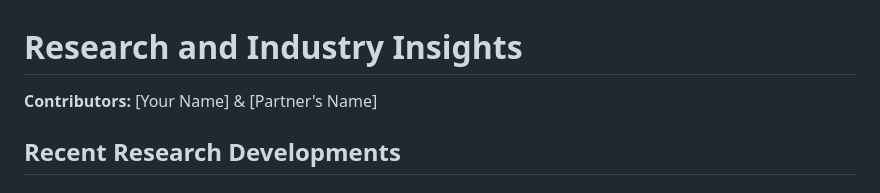
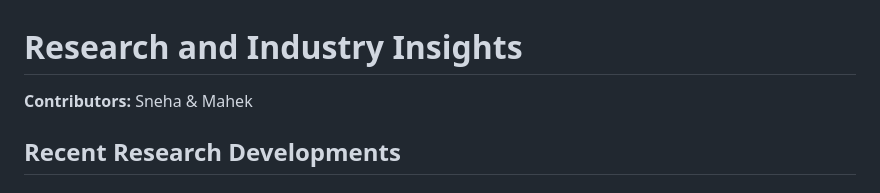
Before and after one commit to snehachheda963/nlp-knowledge-repository, a Markdown page: research-insights/research-and-industry.md, the part around the change. Rendered like a GitHub page.

```diff
--- a/research-insights/research-and-industry.md
+++ b/research-insights/research-and-industry.md
@@ -1,6 +1,6 @@
 # Research and Industry Insights
 
-**Contributors:** [Your Name] & [Partner's Name]
+**Contributors:** Sneha & Mahek
 
 ## Recent Research Developments
 
```
